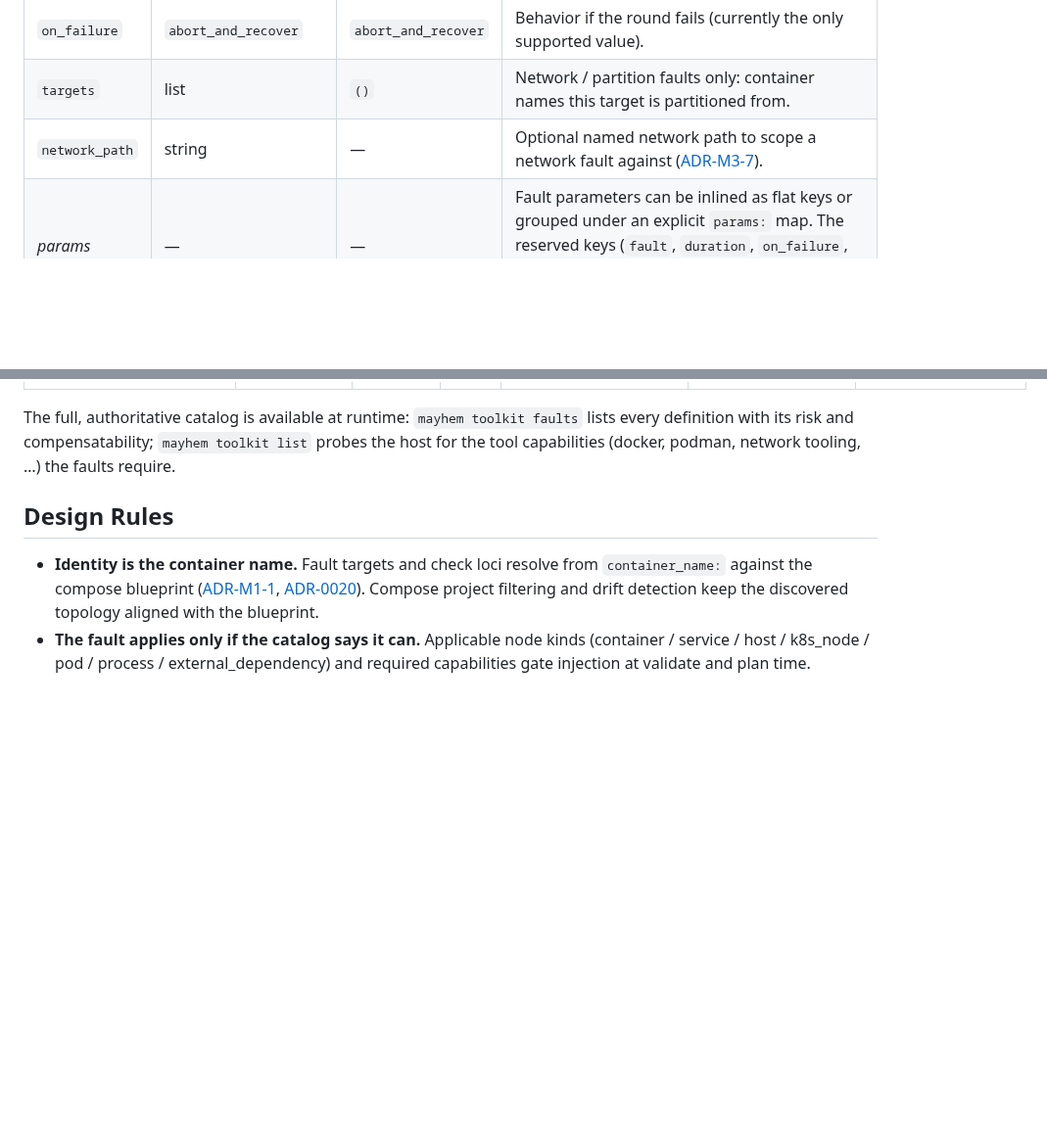
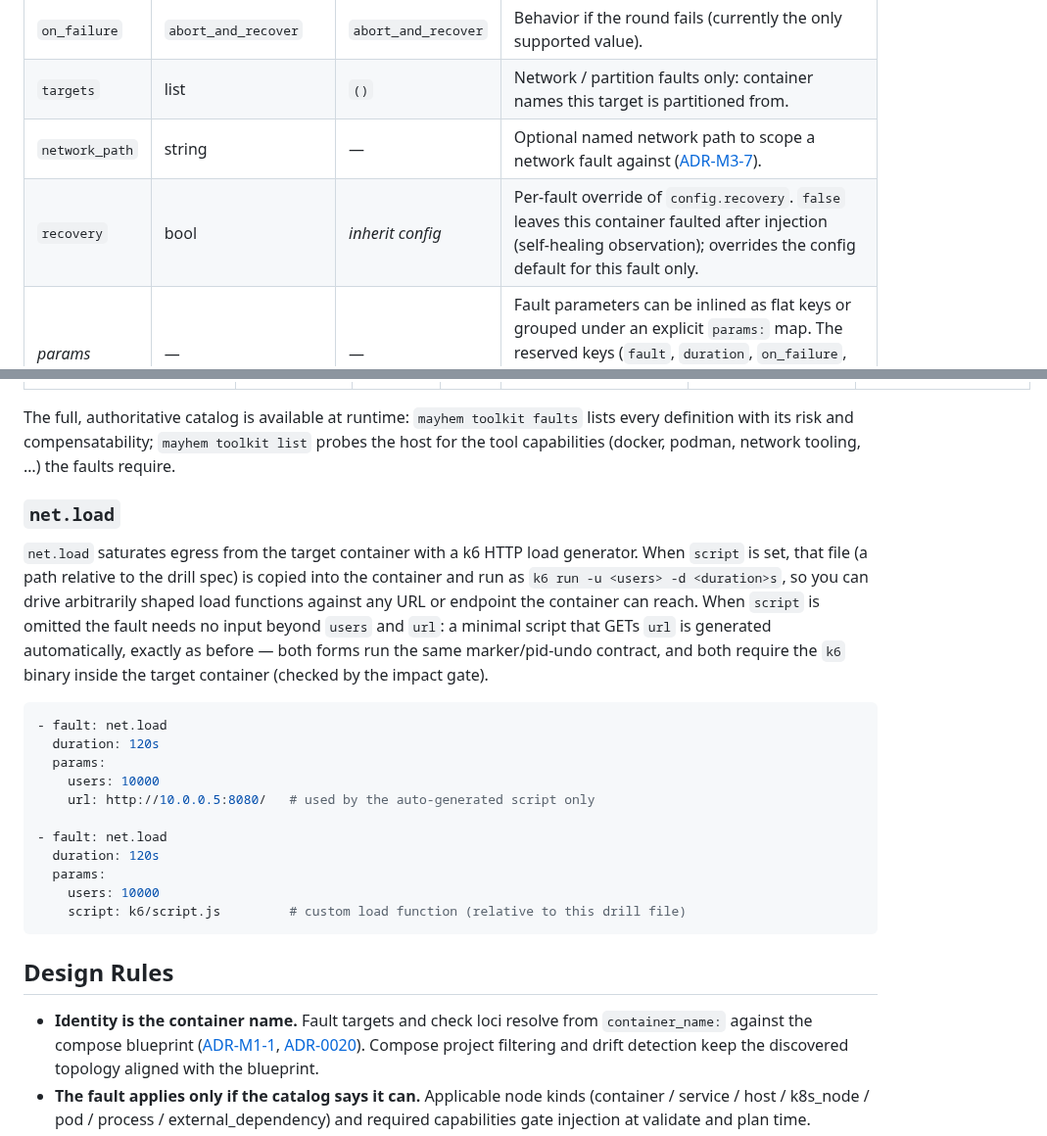
Before and after one commit to magichrist/Mayhem, a Markdown page: docs/drill-spec.md, 2 parts joined by grey strips. Shown at 98% size. Drawn GitHub-style; blank space fills up the shorter version.

````diff
--- a/docs/drill-spec.md
+++ b/docs/drill-spec.md
@@ -94,6 +129,7 @@ Faults listed under one container run **sequentially**.
 | `on_failure`   | `abort_and_recover`           | `abort_and_recover` | Behavior if the round fails (currently the only supported value). |
 | `targets`      | list<string>                  | `()`                | Network / partition faults only: container names this target is partitioned from. |
 | `network_path` | string                        | —                   | Optional named network path to scope a network fault against ([ADR-M3-7](adr/ADR-M3-7-network-path.md)). |
+| `recovery`     | bool                          | *inherit config*    | Per-fault override of `config.recovery`. `false` leaves this container faulted after injection (self-healing observation); overrides the config default for this fault only. |
 | *params*       | —                             | —                   | Fault parameters can be inlined as flat keys or grouped under an explicit `params:` map. The reserved keys (`fault`, `duration`, `on_failure`, `targets`, `network_path`, `params`) are never treated as fault parameters. |
 
 ```yaml
@@ -341,6 +377,32 @@ The full, authoritative catalog is available at runtime: `mayhem toolkit faults`
 lists every definition with its risk and compensatability; `mayhem toolkit list`
 probes the host for the tool capabilities (docker, podman, network tooling, …)
 the faults require.
+
+### `net.load`
+
+`net.load` saturates egress from the target container with a k6 HTTP load
+generator. When `script` is set, that file (a path relative to the drill spec)
+is copied into the container and run as `k6 run -u <users> -d <duration>s`, so
+you can drive arbitrarily shaped load functions against any URL or endpoint the
+container can reach. When `script` is omitted the fault needs no input beyond
+`users` and `url`: a minimal script that GETs `url` is generated automatically,
+exactly as before — both forms run the same marker/pid-undo contract, and both
+require the `k6` binary inside the target container (checked by the impact
+gate).
+
+```yaml
+- fault: net.load
+  duration: 120s
+  params:
+    users: 10000
+    url: http://10.0.0.5:8080/   # used by the auto-generated script only
+
+- fault: net.load
+  duration: 120s
+  params:
+    users: 10000
+    script: k6/script.js         # custom load function (relative to this drill file)
+```
 
 ## Design Rules
 
````
Also changed, not shown: other parts of docs/drill-spec.md (+36 -1 lines).
